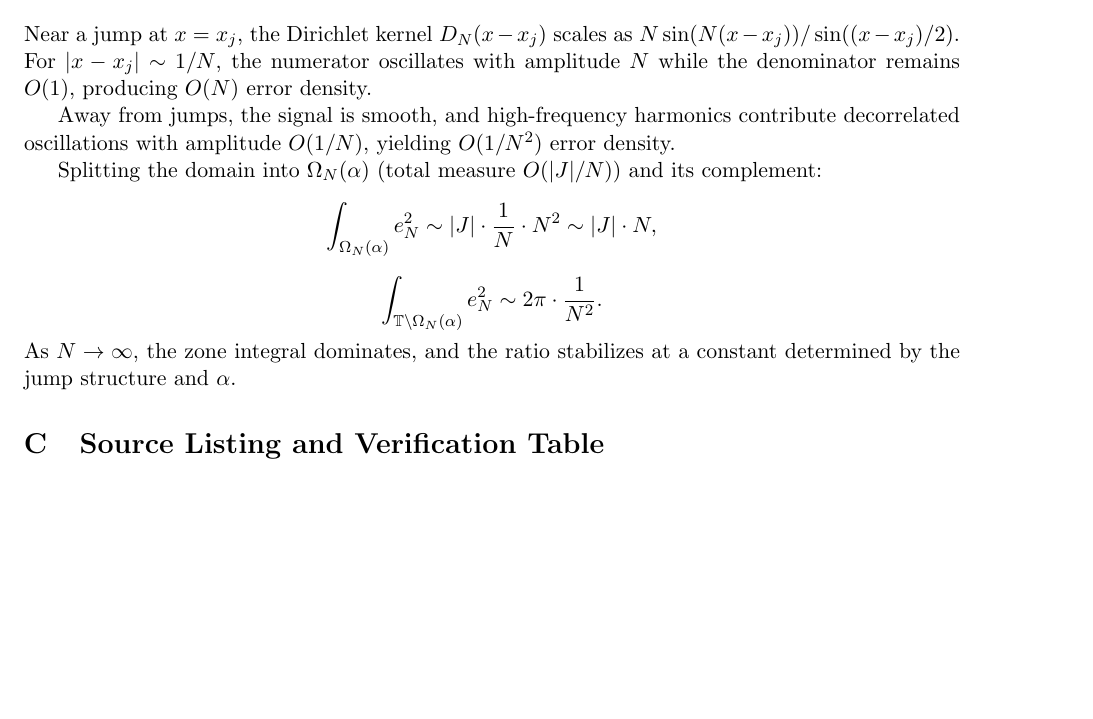
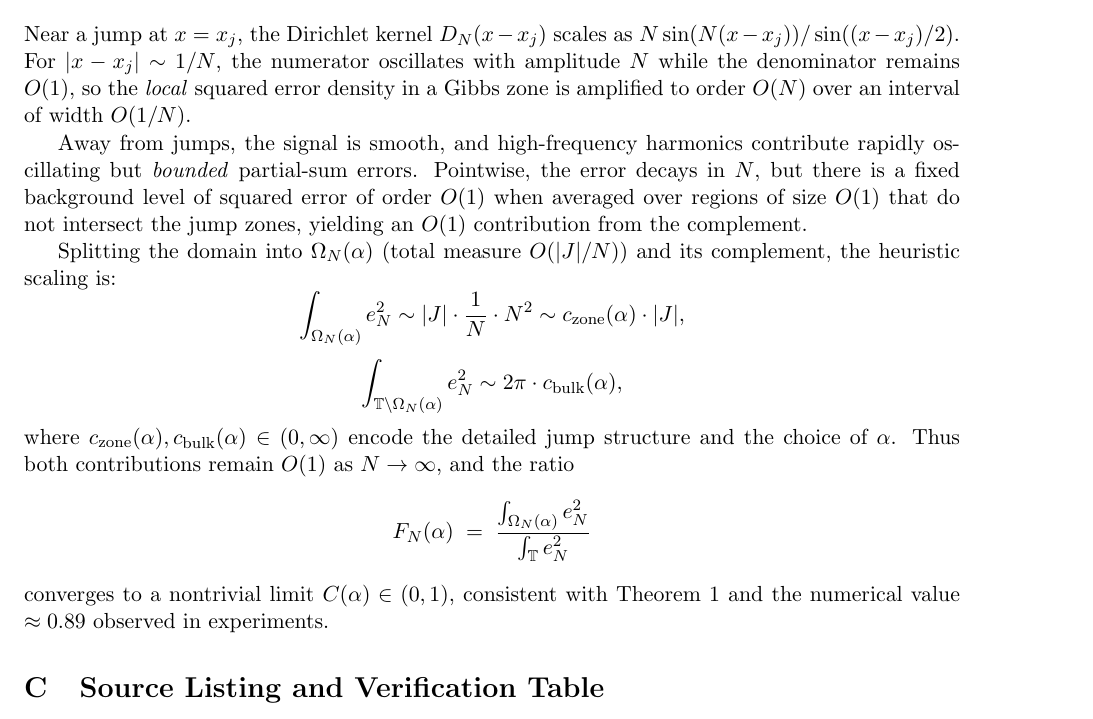
Before and after one commit to zfifteen/gibbs-invariant, a LaTeX paper (docs/technical_note.tex): part of page 6 of 7, cut so that both start at the same text, the shorter picture padded with empty space. Compiled offline with pdfLaTeX.

Commit message:
Update docs/technical_note.tex
Co-authored-by: Copilot <175728472+Copilot@users.noreply.github.com>

```diff
--- a/docs/technical_note.tex
+++ b/docs/technical_note.tex
@@ -238,18 +238,22 @@ yielding the asymptotic constant $(2/\pi)\ln 2 \approx 0.44127120030530324$.
 
 \section{Proof Sketch for Energy Concentration Stability}
 
-Near a jump at $x = x_j$, the Dirichlet kernel $D_N(x - x_j)$ scales as $N \sin(N(x - x_j)) / \sin((x - x_j)/2)$. For $|x - x_j| \sim 1/N$, the numerator oscillates with amplitude $N$ while the denominator remains $O(1)$, producing $O(N)$ error density.
+Near a jump at $x = x_j$, the Dirichlet kernel $D_N(x - x_j)$ scales as $N \sin(N(x - x_j)) / \sin((x - x_j)/2)$. For $|x - x_j| \sim 1/N$, the numerator oscillates with amplitude $N$ while the denominator remains $O(1)$, so the \emph{local} squared error density in a Gibbs zone is amplified to order $O(N)$ over an interval of width $O(1/N)$.
 
-Away from jumps, the signal is smooth, and high-frequency harmonics contribute decorrelated oscillations with amplitude $O(1/N)$, yielding $O(1/N^2)$ error density.
+Away from jumps, the signal is smooth, and high-frequency harmonics contribute rapidly oscillating but \emph{bounded} partial-sum errors. Pointwise, the error decays in $N$, but there is a fixed background level of squared error of order $O(1)$ when averaged over regions of size $O(1)$ that do not intersect the jump zones, yielding an $O(1)$ contribution from the complement.
 
-Splitting the domain into $\Omega_N(\alpha)$ (total measure $O(|J|/N)$) and its complement:
+Splitting the domain into $\Omega_N(\alpha)$ (total measure $O(|J|/N)$) and its complement, the heuristic scaling is:
 \[
-\int_{\Omega_N(\alpha)} e_N^2 \sim |J| \cdot \frac{1}{N} \cdot N^2 \sim |J| \cdot N,
+\int_{\Omega_N(\alpha)} e_N^2 \sim |J| \cdot \frac{1}{N} \cdot N^2 \sim c_{\text{zone}}(\alpha) \cdot |J|,
 \]
 \[
-\int_{\Torus \setminus \Omega_N(\alpha)} e_N^2 \sim 2\pi \cdot \frac{1}{N^2}.
+\int_{\Torus \setminus \Omega_N(\alpha)} e_N^2 \sim 2\pi \cdot c_{\text{bulk}}(\alpha),
 \]
-As $N \to \infty$, the zone integral dominates, and the ratio stabilizes at a constant determined by the jump structure and $\alpha$.
+where $c_{\text{zone}}(\alpha), c_{\text{bulk}}(\alpha) \in (0,\infty)$ encode the detailed jump structure and the choice of $\alpha$. Thus both contributions remain $O(1)$ as $N \to \infty$, and the ratio
+\[
+F_N(\alpha) \;=\; \frac{\int_{\Omega_N(\alpha)} e_N^2}{\int_{\Torus} e_N^2}
+\]
+converges to a nontrivial limit $C(\alpha) \in (0,1)$, consistent with Theorem~1 and the numerical value $\approx 0.89$ observed in experiments.
 
 \section{Source Listing and Verification Table}
 
```
